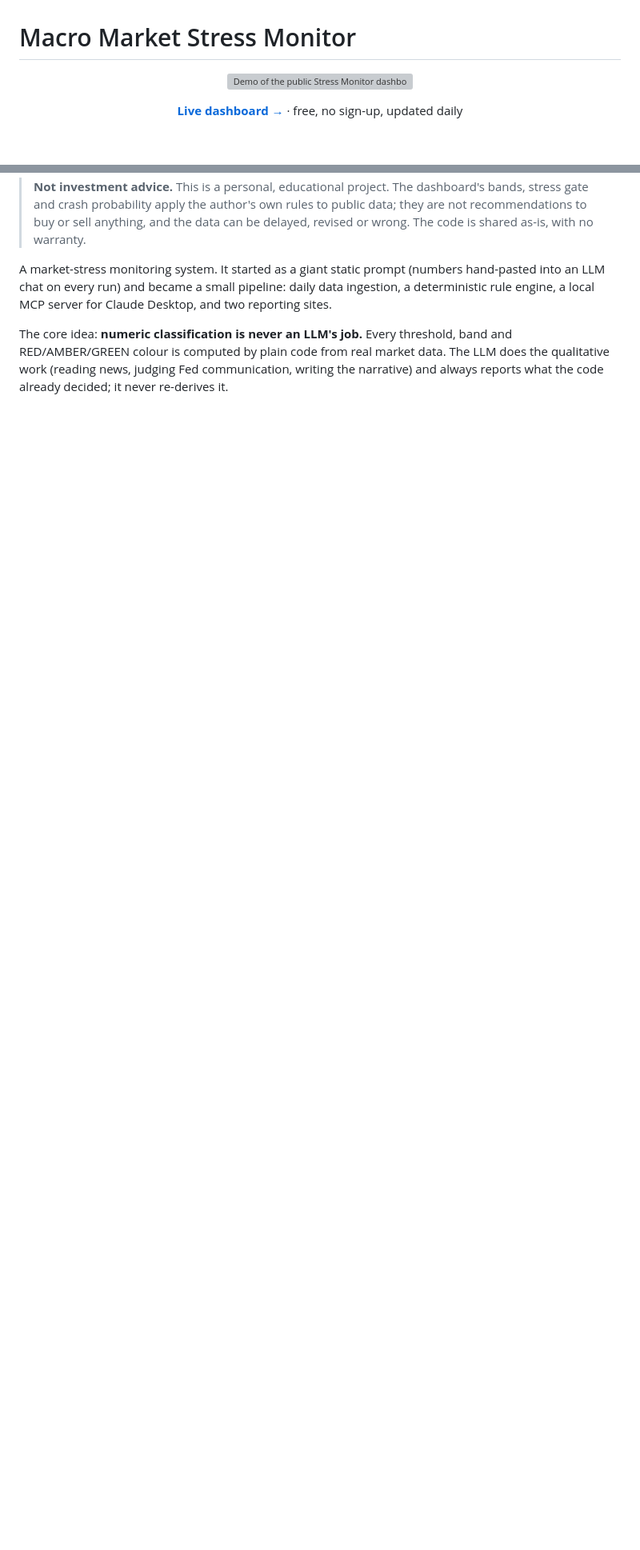
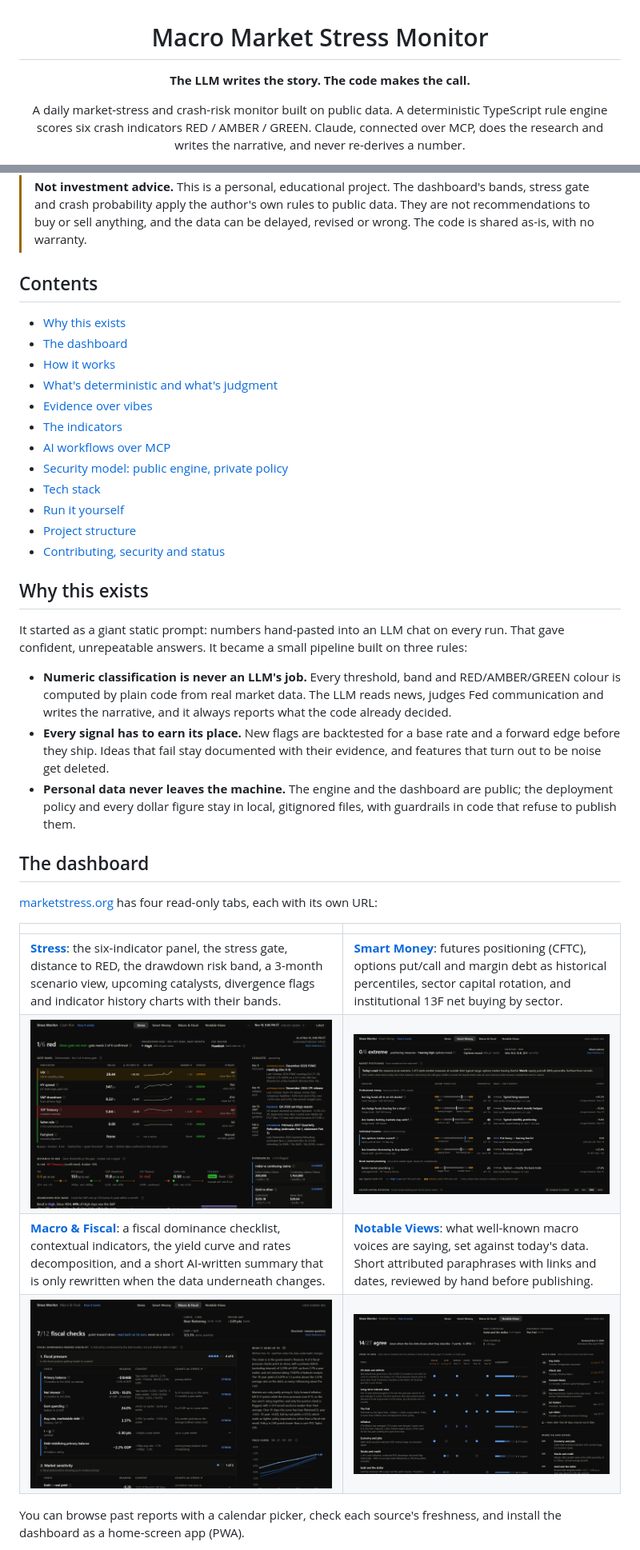
Before and after one commit to abhay-sud/market-stress-monitor, a Markdown page: README.md, 2 parts joined by grey strips. Shown at 80% size. Drawn GitHub-style; pictures changed too: docs/screenshots/macro.png (added), docs/screenshots/smart-money.png (added), docs/screenshots/stress.png (added); blank space fills up the shorter version; grey boxes are pictures that could not be loaded.

```diff
--- a/README.md
+++ b/README.md
@@ -1,10 +3,9 @@
 # Macro Market Stress Monitor
 
-<p align="center">
-  <img src="docs/demo.gif" alt="Demo of the public Stress Monitor dashboard" width="900">
-</p>
+**The LLM writes the story. The code makes the call.**
 
-<p align="center">
-  <b><a href="https://marketstress.org/">Live dashboard →</a></b> · free, no sign-up, updated daily
-</p>
+A daily market-stress and crash-risk monitor built on public data. A
+deterministic TypeScript rule engine scores six crash indicators
+RED / AMBER / GREEN. Claude, connected over MCP, does the research and writes
+the narrative, and never re-derives a number.
 
@@ -11,16 +34,53 @@
 > **Not investment advice.** This is a personal, educational project. The
 > dashboard's bands, stress gate and crash probability apply the author's own
-> rules to public data; they are not recommendations to buy or sell anything,
+> rules to public data. They are not recommendations to buy or sell anything,
 > and the data can be delayed, revised or wrong. The code is shared as-is,
 > with no warranty.
 
-A market-stress monitoring system. It started as a giant static prompt (numbers
-hand-pasted into an LLM chat on every run) and became a small pipeline: daily
-data ingestion, a deterministic rule engine, a local MCP server for Claude
-Desktop, and two reporting sites.
+## Contents
 
-The core idea: **numeric classification is never an LLM's job.** Every
-threshold, band and RED/AMBER/GREEN colour is computed by plain code from real
-market data. The LLM does the qualitative work (reading news, judging Fed
-communication, writing the narrative) and always reports what the code
-already decided; it never re-derives it.
+- [Why this exists](#why-this-exists)
+- [The dashboard](#the-dashboard)
+- [How it works](#how-it-works)
+- [What's deterministic and what's judgment](#whats-deterministic-and-whats-judgment)
+- [Evidence over vibes](#evidence-over-vibes)
+- [The indicators](#the-indicators)
+- [AI workflows over MCP](#ai-workflows-over-mcp)
+- [Security model: public engine, private policy](#security-model-public-engine-private-policy)
+- [Tech stack](#tech-stack)
+- [Run it yourself](#run-it-yourself)
+- [Project structure](#project-structure)
+- [Contributing, security and status](#contributing-security-and-status)
+
+## Why this exists
+
+It started as a giant static prompt: numbers hand-pasted into an LLM chat on
+every run. That gave confident, unrepeatable answers. It became a small
+pipeline built on three rules:
+
+- **Numeric classification is never an LLM's job.** Every threshold, band and
+  RED/AMBER/GREEN colour is computed by plain code from real market data. The
+  LLM reads news, judges Fed communication and writes the narrative, and it
+  always reports what the code already decided.
+- **Every signal has to earn its place.** New flags are backtested for a base
+  rate and a forward edge before they ship. Ideas that fail stay documented
+  with their evidence, and features that turn out to be noise get deleted.
+- **Personal data never leaves the machine.** The engine and the dashboard
+  are public; the deployment policy and every dollar figure stay in local,
+  gitignored files, with guardrails in code that refuse to publish them.
+
+## The dashboard
+
+[marketstress.org](https://marketstress.org/) has four read-only tabs, each
+with its own URL:
+
+| | |
+|---|---|
+| **[Stress](https://marketstress.org/)**: the six-indicator panel, the stress gate, distance to RED, the drawdown risk band, a 3-month scenario view, upcoming catalysts, divergence flags and indicator history charts with their bands. | **[Smart Money](https://marketstress.org/smart-money)**: futures positioning (CFTC), options put/call and margin debt as historical percentiles, sector capital rotation, and institutional 13F net buying by sector. |
+| <img src="docs/screenshots/stress.png" alt="Stress tab" width="440"> | <img src="docs/screenshots/smart-money.png" alt="Smart Money tab: positioning measures shown as percentiles of their own history" width="440"> |
+| **[Macro & Fiscal](https://marketstress.org/macro)**: a fiscal dominance checklist, contextual indicators, the yield curve and rates decomposition, and a short AI-written summary that is only rewritten when the data underneath changes. | **[Notable Views](https://marketstress.org/views)**: what well-known macro voices are saying, set against today's data. Short attributed paraphrases with links and dates, reviewed by hand before publishing. |
+| <img src="docs/screenshots/macro.png" alt="Macro & Fiscal tab: fiscal dominance checklist and yield curve" width="440"> | <img src="docs/screenshots/views.png" alt="Notable Views tab: macro commentators' views checked against live data" width="440"> |
+
+You can browse past reports with a calendar picker, check each source's
+freshness, and install the dashboard as a home-screen app (PWA).
+
```
Also changed, not shown: other parts of README.md (+255 -180 lines), .github/pull_request_template.md (added, +12 -0 lines), CODE_OF_CONDUCT.md (added, +24 -0 lines), CONTRIBUTING.md (added, +65 -0 lines), SECURITY.md (added, +40 -0 lines), docs/social-preview.png (added), 8 other files.
